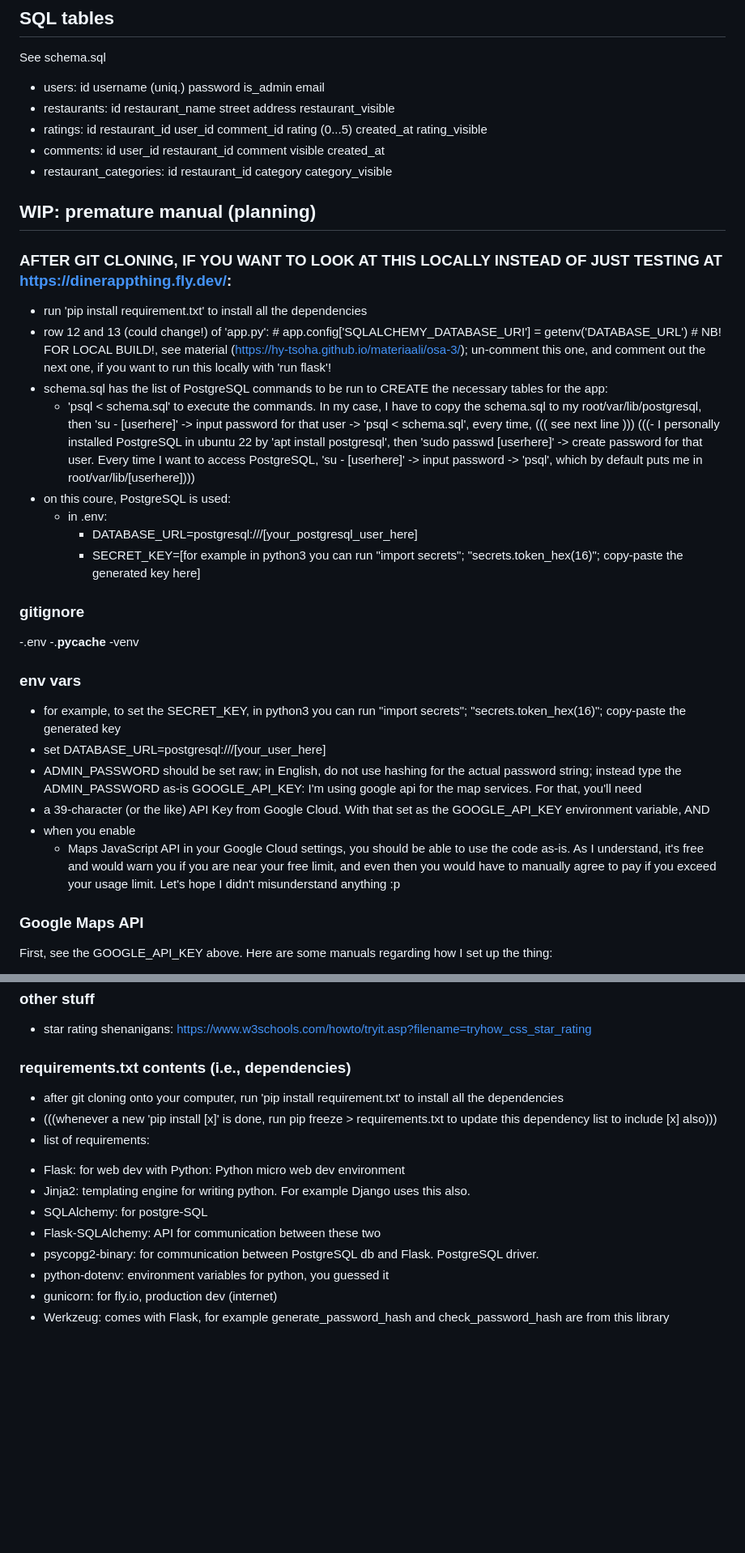
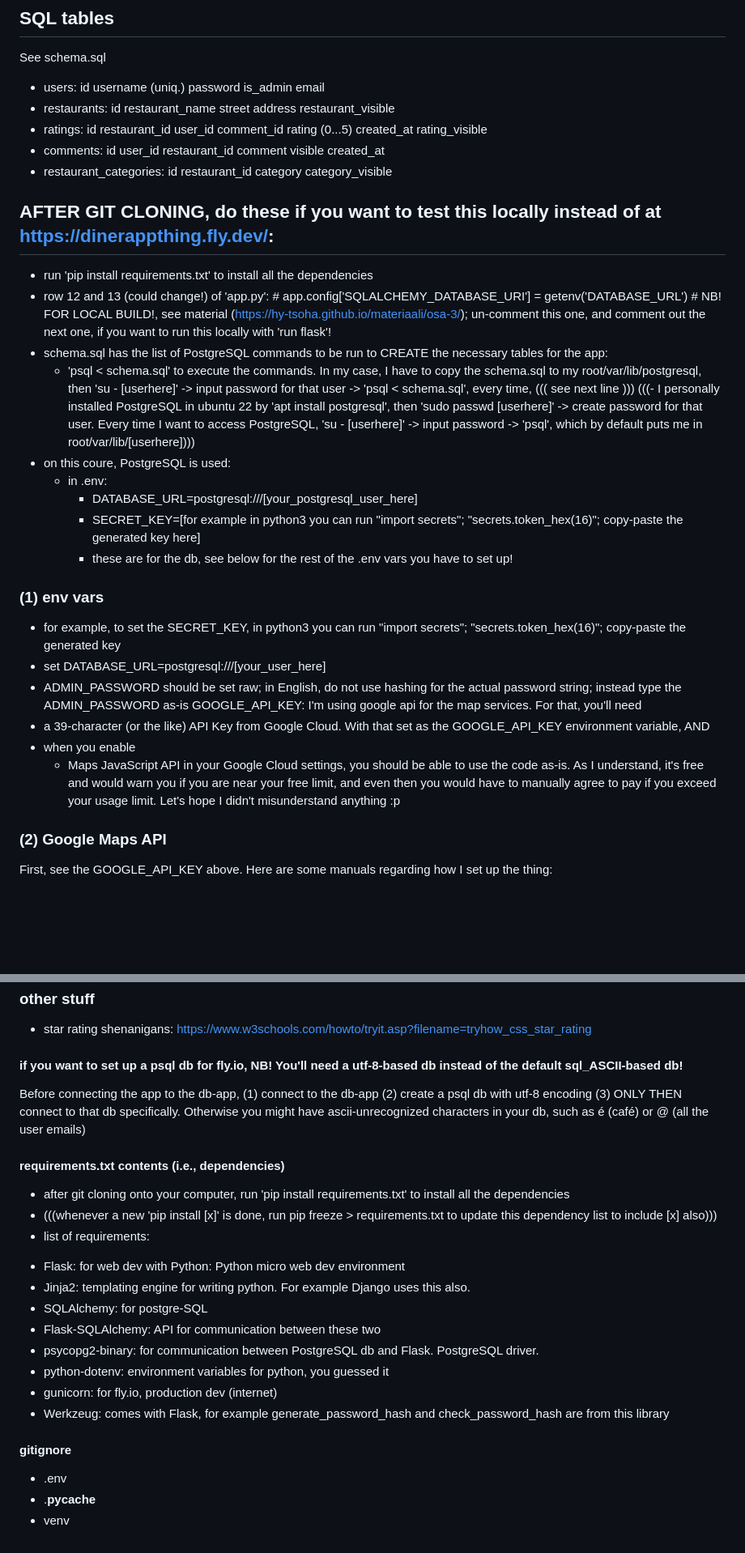
Before and after one commit to kwantton/Tietokannat_ja_web_ohjelmointi-dinerappthing, a Markdown page: README.md, 2 parts joined by grey strips. Shown: that part at 81% size. Rendered like a GitHub page; blank space fills up the shorter version.

Commit message:
Updated the README.md quite a bit

```diff
--- a/README.md
+++ b/README.md
@@ -50,9 +49,9 @@ See schema.sql
 - comments:      id      user_id             restaurant_id       comment             visible         created_at
 - restaurant_categories: id  restaurant_id   category            category_visible
 
-## WIP: premature manual (planning)
-### AFTER GIT CLONING, IF YOU WANT TO LOOK AT THIS LOCALLY INSTEAD OF JUST TESTING AT https://dinerappthing.fly.dev/:
-- run 'pip install requirement.txt' to install all the dependencies
+
+## AFTER GIT CLONING, do these if you want to test this locally instead of at https://dinerappthing.fly.dev/:
+- run 'pip install requirements.txt' to install all the dependencies
 - row 12 and 13 (could change!) of 'app.py': # app.config['SQLALCHEMY_DATABASE_URI'] = getenv('DATABASE_URL') # NB! FOR LOCAL BUILD!, see material (https://hy-tsoha.github.io/materiaali/osa-3/); un-comment this one, and comment out the next one, if you want to run this locally with 'run flask'!
 - schema.sql has the list of PostgreSQL commands to be run to CREATE the necessary tables for the app:
     * 'psql < schema.sql' to execute the commands. In my case, I have to copy the schema.sql to my root/var/lib/postgresql, then 'su - \[userhere\]' -> input password for that user -> 'psql < schema.sql', every time, ((( see next line )))
@@ -61,13 +60,9 @@ See schema.sql
     * in .env:
         * DATABASE_URL=postgresql:///\[your_postgresql_user_here\]
         * SECRET_KEY=\[for example in python3 you can run "import secrets"; "secrets.token_hex(16)"; copy-paste the generated key here\]
+        * these are for the db, see below for the rest of the .env vars you have to set up!
 
-### gitignore
--.env
--.__pycache__
--venv
-
-### env vars
+### (1) env vars
 - for example, to set the SECRET_KEY, in python3 you can run "import secrets"; "secrets.token_hex(16)"; copy-paste the generated key
 - set DATABASE_URL=postgresql:///\[your_user_here\]
 - ADMIN_PASSWORD should be set raw; in English, do not use hashing for the actual password string; instead type the ADMIN_PASSWORD as-is
@@ -77,7 +72,7 @@ GOOGLE_API_KEY: I'm using google api for the map services. For that, you'll need
     - Maps JavaScript API in your Google Cloud settings,
 you should be able to use the code as-is. As I understand, it's free and would warn you if you are near your free limit, and even then you would have to manually agree to pay if you exceed your usage limit. Let's hope I didn't misunderstand anything :p
 
-### Google Maps API
+### (2) Google Maps API
 First, see the GOOGLE_API_KEY above.
 Here are some manuals regarding how I set up the thing:
 - https://developers.google.com/maps/documentation/javascript/adding-a-google-map#maps_add_map-html adding a Google Map
@@ -89,8 +84,11 @@ Here are some manuals regarding how I set up the thing:
 ### other stuff
 - star rating shenanigans: https://www.w3schools.com/howto/tryit.asp?filename=tryhow_css_star_rating
 
-### requirements.txt contents (i.e., dependencies)
-- after git cloning onto your computer, run 'pip install requirement.txt' to install all the dependencies
+#### if you want to set up a psql db for fly.io, NB! You'll need a utf-8-based db instead of the default sql_ASCII-based db!
+Before connecting the app to the db-app, (1) connect to the db-app (2) create a psql db with utf-8 encoding (3) ONLY THEN connect to that db specifically. Otherwise you might have ascii-unrecognized characters in your db, such as é (café) or @ (all the user emails)
+
+#### requirements.txt contents (i.e., dependencies)
+- after git cloning onto your computer, run 'pip install requirements.txt' to install all the dependencies
 - (((whenever a new 'pip install \[x\]' is done, run pip freeze > requirements.txt to update this dependency list to include \[x\] also)))
 - list of requirements:
 * Flask: for web dev with Python: Python micro web dev environment
@@ -101,3 +99,8 @@ Here are some manuals regarding how I set up the thing:
 * python-dotenv: environment variables for python, you guessed it
 * gunicorn: for fly.io, production dev (internet)
 * Werkzeug: comes with Flask, for example generate_password_hash and check_password_hash are from this library
+
+#### gitignore
+- .env
+- .__pycache__
+- venv
```
Also changed, not shown: other parts of README.md (+3 -4 lines).
